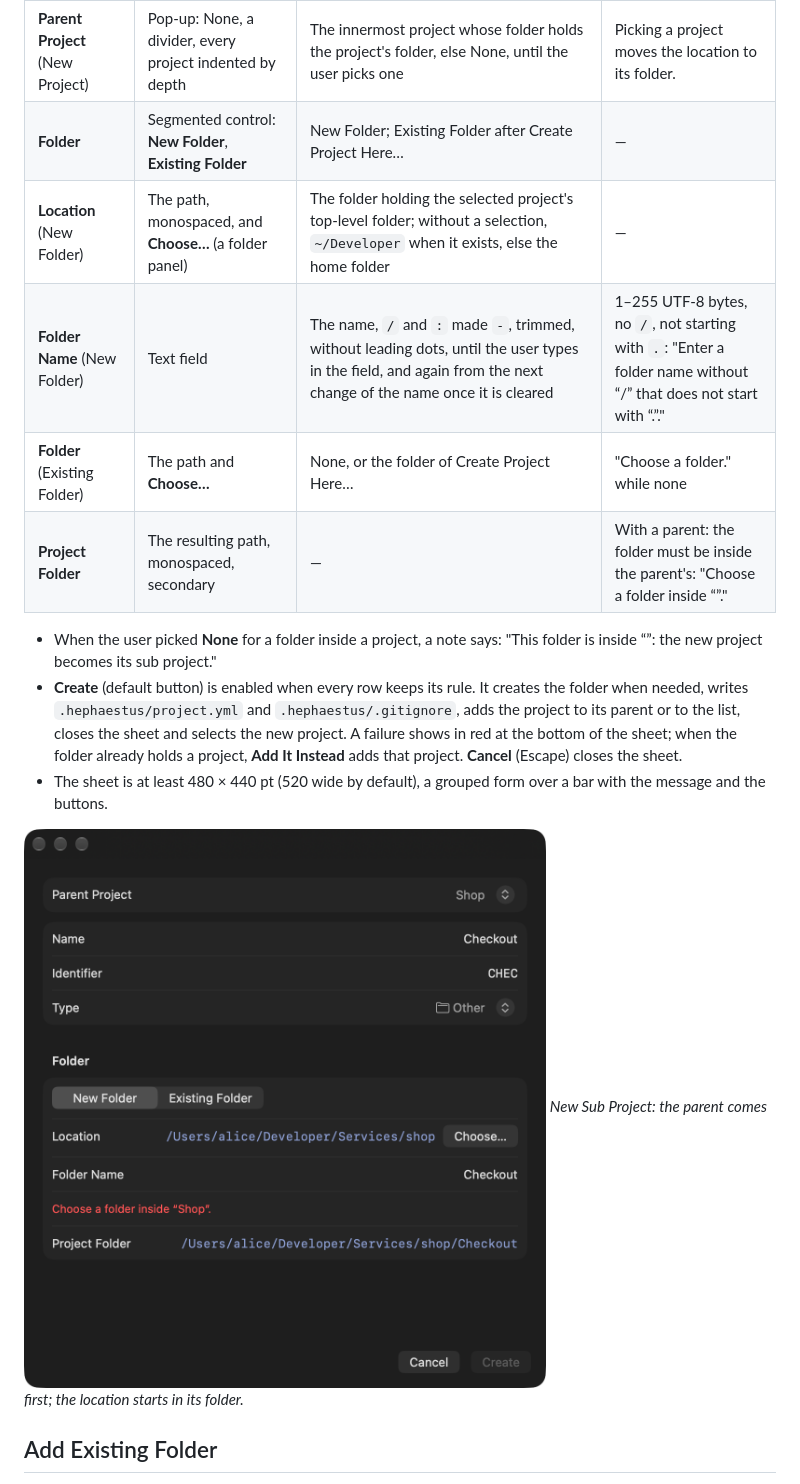
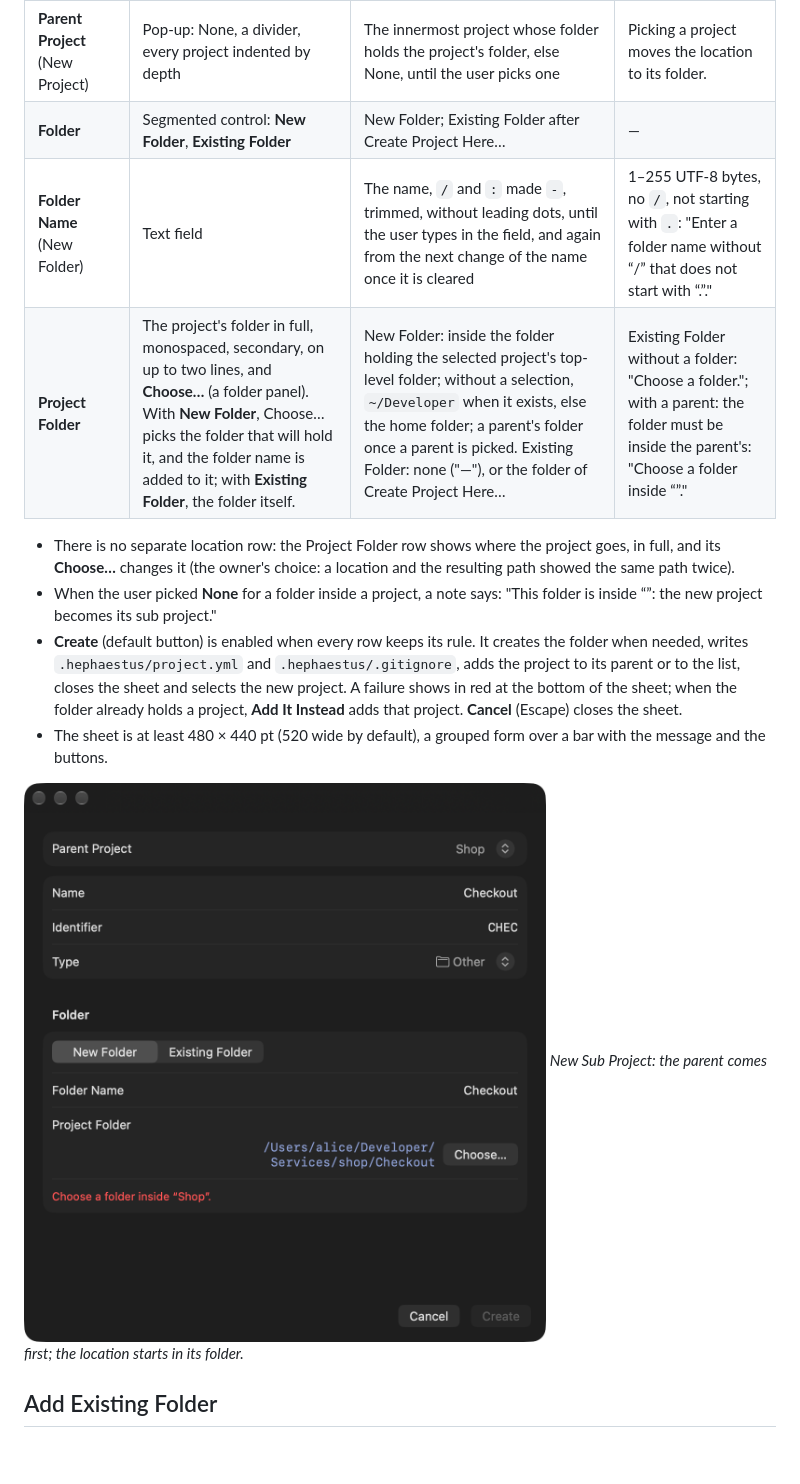
Before and after one commit to Azavech/HephaestusV3, a Markdown page: docs/ui/projects.md, the part around the change. Rendered like a GitHub page; pictures changed too: docs/ui/images/new-subproject.png; blank space fills up the shorter version.

```diff
--- a/docs/ui/projects.md
+++ b/docs/ui/projects.md
@@ -241,11 +241,11 @@ project of the selected project. The rules are those of [Data › Changes](../da
 | **Type** | Pop-up: Service, App, Library, Other | Service when the project's folder holds `go.mod`, else Other, until the user picks one | — |
 | **Parent Project** (New Project) | Pop-up: None, a divider, every project indented by depth | The innermost project whose folder holds the project's folder, else None, until the user picks one | Picking a project moves the location to its folder. |
 | **Folder** | Segmented control: **New Folder**, **Existing Folder** | New Folder; Existing Folder after Create Project Here… | — |
-| **Location** (New Folder) | The path, monospaced, and **Choose…** (a folder panel) | The folder holding the selected project's top-level folder; without a selection, `~/Developer` when it exists, else the home folder | — |
 | **Folder Name** (New Folder) | Text field | The name, `/` and `:` made `-`, trimmed, without leading dots, until the user types in the field, and again from the next change of the name once it is cleared | 1–255 UTF-8 bytes, no `/`, not starting with `.`: "Enter a folder name without “/” that does not start with “.”." |
-| **Folder** (Existing Folder) | The path and **Choose…** | None, or the folder of Create Project Here… | "Choose a folder." while none |
-| **Project Folder** | The resulting path, monospaced, secondary | — | With a parent: the folder must be inside the parent's: "Choose a folder inside “<parent>”." |
+| **Project Folder** | The project's folder in full, monospaced, secondary, on up to two lines, and **Choose…** (a folder panel). With **New Folder**, Choose… picks the folder that will hold it, and the folder name is added to it; with **Existing Folder**, the folder itself. | New Folder: inside the folder holding the selected project's top-level folder; without a selection, `~/Developer` when it exists, else the home folder; a parent's folder once a parent is picked. Existing Folder: none ("—"), or the folder of Create Project Here… | Existing Folder without a folder: "Choose a folder."; with a parent: the folder must be inside the parent's: "Choose a folder inside “<parent>”." |
 
+- There is no separate location row: the Project Folder row shows where the project goes, in full, and its
+  **Choose…** changes it (the owner's choice: a location and the resulting path showed the same path twice).
 - When the user picked **None** for a folder inside a project, a note says: "This folder is inside
   “<name>”: the new project becomes its sub project."
 - **Create** (default button) is enabled when every row keeps its rule. It creates the folder when needed,
```
Also changed, not shown: docs/decisions.md (+1 -0 lines), docs/ui/images/new-project.png, 2 other files.
